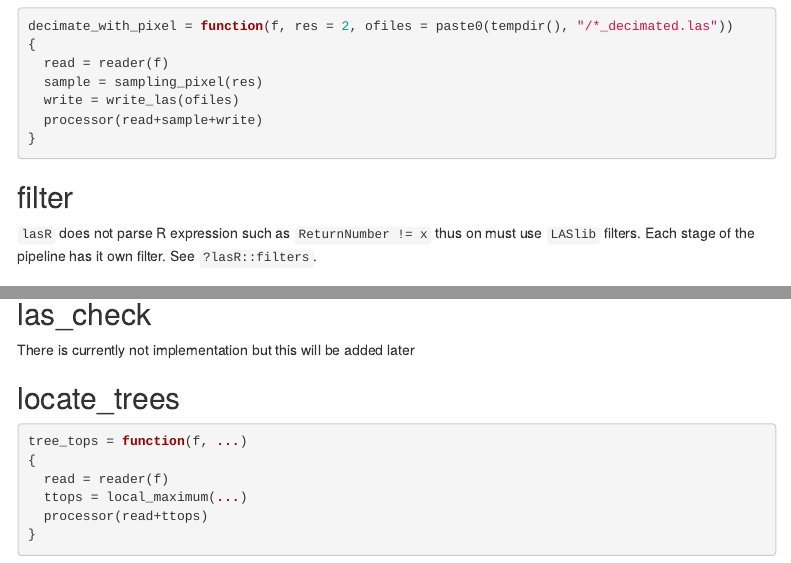
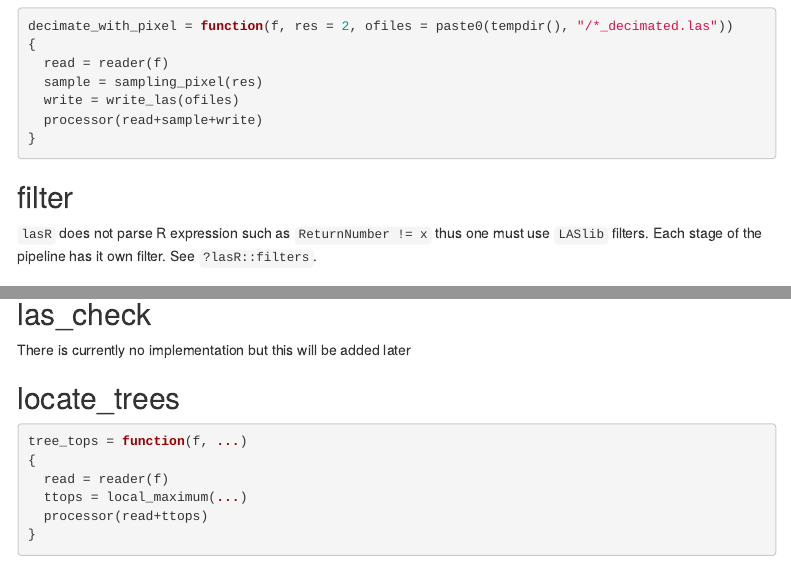
Before and after one commit to r-lidar/lasR, an R Markdown document (vignettes/lasR5.Rmd): the page in a window 1100 px wide, from 2880 px down, and a second part further down, joined at a grey line. Rendered offline with R 4.5, knitr and Pandoc, with nearby package versions; some code elsewhere in the file could not run offline; menus at the side of the page are left out.

Commit message:
spelling

```diff
--- a/vignettes/lasR5.Rmd
+++ b/vignettes/lasR5.Rmd
@@ -197,7 +197,7 @@ decimate_with_pixel = function(f, res = 2, ofiles = paste0(tempdir(), "/*_decima
 
 ## filter
 
-`lasR` does not parse R expression such as `ReturnNumber != x` thus on must use `LASlib` filters. Each stage of the pipeline has it own filter. See `?lasR::filters`.
+`lasR` does not parse R expression such as `ReturnNumber != x` thus one must use `LASlib` filters. Each stage of the pipeline has it own filter. See `?lasR::filters`.
 
 ## filter_duplicates
 
@@ -209,7 +209,7 @@ read = reader(f, filter = drop_duplicates())
 
 ## las_check
 
-There is currently not implementation but this will be added later
+There is currently no implementation but this will be added later
 
 ## locate_trees
 
```
Also changed, not shown: 1 other file.
